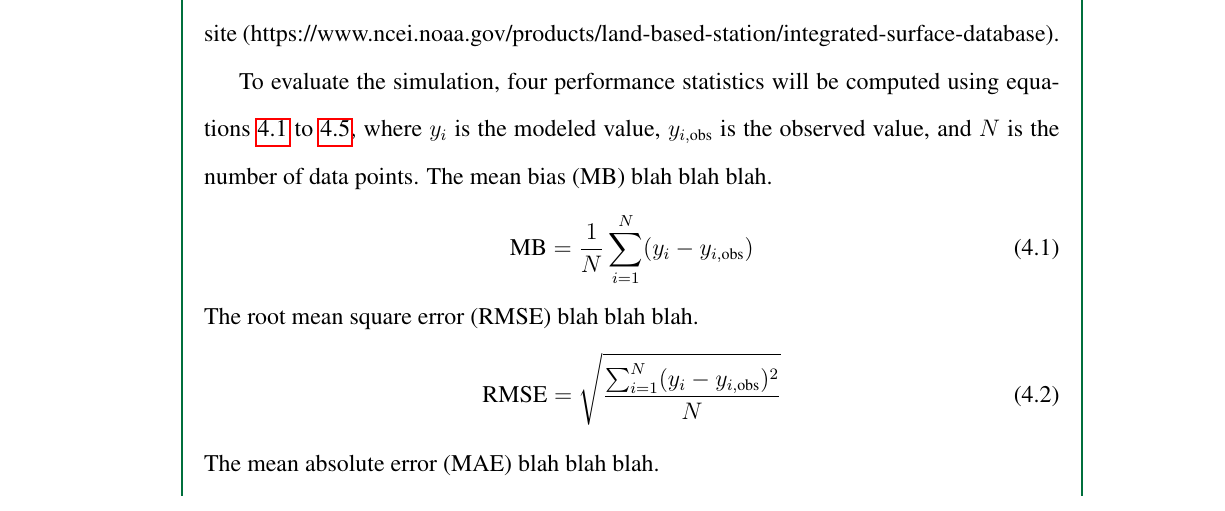
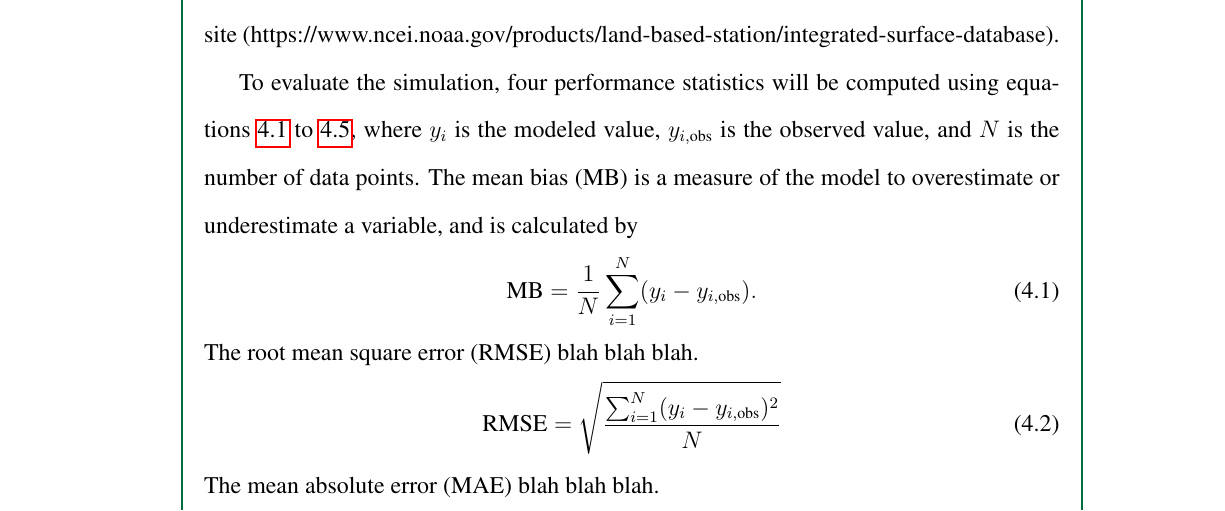
Before and after one commit to ericson-domingo-ug/thesis-latex, a LaTeX thesis (thesis.tex, which reads body/method.tex): part of page 30 of 46, cut so that both start at the same text. Compiled offline with pdfLaTeX.

Commit message:
Add explanation of mean bias

```diff
--- a/body/method.tex
+++ b/body/method.tex
@@ -73,12 +73,12 @@
 
 	To evaluate the simulation, four performance statistics will be computed using equations \ref{eq:mean-bias} to \ref{eq:y-bar},
 		where $y_i$ is the modeled value, $y_{i,\text{obs}}$ is the observed value, and $N$ is the number of data points.
-	The mean bias (MB) blah blah blah.
+	The mean bias (MB) is a measure of the model to overestimate or underestimate a variable, and is calculated by
 	\begin{equation}
 		\text{MB} =
 			\frac{1}{N}
 			\sum_{i=1}^{N}
-			(y_i - y_{i,\text{obs}})
+			(y_i - y_{i,\text{obs}}).
 			\label{eq:mean-bias}
 	\end{equation}
 	The root mean square error (RMSE) blah blah blah.
```
